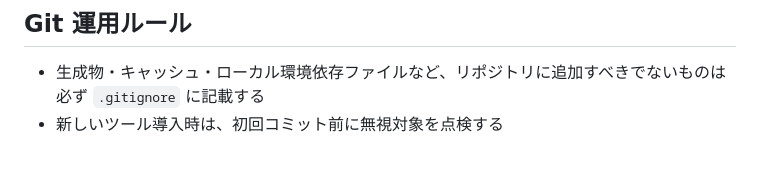
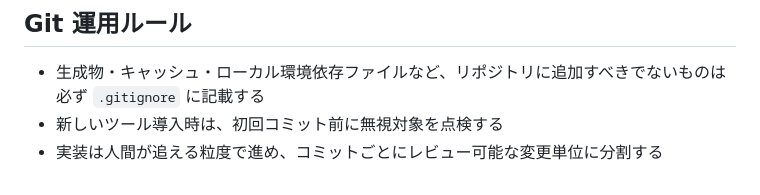
Before and after one commit to melank/heic_ready, a Markdown page: AGENTS.md, the part around the change. Drawn GitHub-style.

```diff
--- a/AGENTS.md
+++ b/AGENTS.md
@@ -168,3 +168,4 @@ M4: 安定化・高速化
 
 * 生成物・キャッシュ・ローカル環境依存ファイルなど、リポジトリに追加すべきでないものは必ず `.gitignore` に記載する
 * 新しいツール導入時は、初回コミット前に無視対象を点検する
+* 実装は人間が追える粒度で進め、コミットごとにレビュー可能な変更単位に分割する
```
Also changed, not shown: docs/cli-heic-jpeg-plan.md (added, +124 -0 lines).
